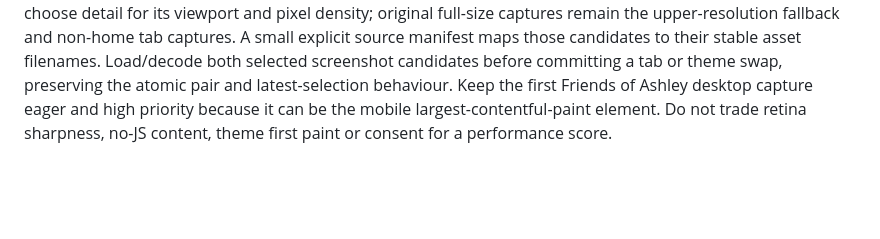
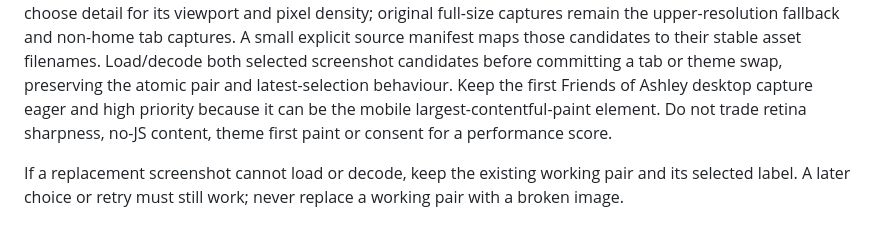
Before and after one commit to nicholascaplan/profile, a Markdown page: docs/PROJECT-BRIEF.md, the part around the change. GitHub-like rendering; blank space fills up the shorter version.

```diff
--- a/docs/PROJECT-BRIEF.md
+++ b/docs/PROJECT-BRIEF.md
@@ -65,3 +65,5 @@ Desktop consent uses a 420px bottom-right card with a 24px edge gap, not a full-
 ## Image delivery (26 October 2026)
 
 Preserve the approved composition and sharp screenshot text. Initial screenshots are created from inert templates after the saved theme is known, so a light-theme visit never downloads the dark set first. Noscript keeps complete static dark captures. Responsive homepage screenshot and portrait candidates let the browser choose detail for its viewport and pixel density; original full-size captures remain the upper-resolution fallback and non-home tab captures. A small explicit source manifest maps those candidates to their stable asset filenames. Load/decode both selected screenshot candidates before committing a tab or theme swap, preserving the atomic pair and latest-selection behaviour. Keep the first Friends of Ashley desktop capture eager and high priority because it can be the mobile largest-contentful-paint element. Do not trade retina sharpness, no-JS content, theme first paint or consent for a performance score.
+
+If a replacement screenshot cannot load or decode, keep the existing working pair and its selected label. A later choice or retry must still work; never replace a working pair with a broken image.
```
